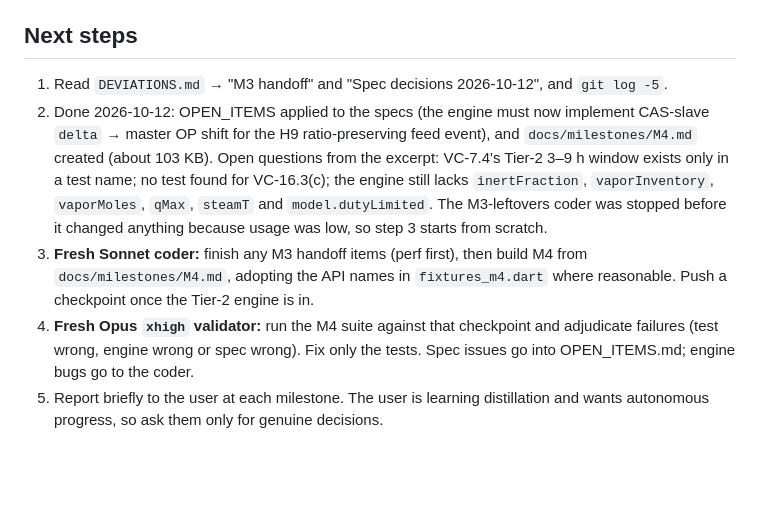
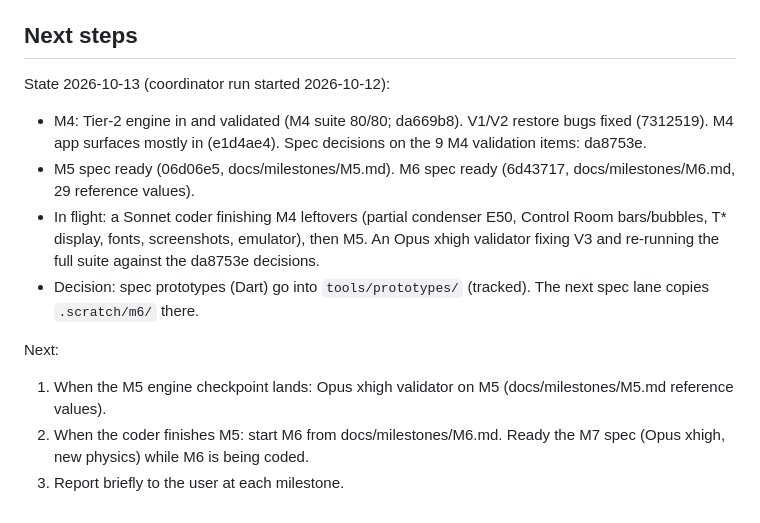
Before and after one commit to HearthOfEmbers/LowSYS, a Markdown page: docs/STATUS.md, the part around the change. GitHub-like rendering; blank space fills up the shorter version.

Commit message:
STATUS: M4/M5/M6 progress
Co-Authored-By: Claude Opus 5.5 <noreply@anthropic.com>

```diff
--- a/docs/STATUS.md
+++ b/docs/STATUS.md
@@ -54,8 +54,13 @@ Last updated 2026-10-12 by the outgoing coordinator.
   3. Disable the `lowsys-coordinator` scheduled task.
 
 ## Next steps
-1. Read `DEVIATIONS.md` → "M3 handoff" and "Spec decisions 2026-10-12", and `git log -5`.
-2. Done 2026-10-12: OPEN_ITEMS applied to the specs (the engine must now implement CAS-slave `delta` → master OP shift for the H9 ratio-preserving feed event), and `docs/milestones/M4.md` created (about 103 KB). Open questions from the excerpt: VC-7.4's Tier-2 3–9 h window exists only in a test name; no test found for VC-16.3(c); the engine still lacks `inertFraction`, `vaporInventory`, `vaporMoles`, `qMax`, `steamT` and `model.dutyLimited`. The M3-leftovers coder was stopped before it changed anything because usage was low, so step 3 starts from scratch.
-3. **Fresh Sonnet coder:** finish any M3 handoff items (perf first), then build M4 from `docs/milestones/M4.md`, adopting the API names in `fixtures_m4.dart` where reasonable. Push a checkpoint once the Tier-2 engine is in.
-4. **Fresh Opus `xhigh` validator:** run the M4 suite against that checkpoint and adjudicate failures (test wrong, engine wrong or spec wrong). Fix only the tests. Spec issues go into OPEN_ITEMS.md; engine bugs go to the coder.
-5. Report briefly to the user at each milestone. The user is learning distillation and wants autonomous progress, so ask them only for genuine decisions.
+State 2026-10-13 (coordinator run started 2026-10-12):
+- M4: Tier-2 engine in and validated (M4 suite 80/80; da669b8). V1/V2 restore bugs fixed (7312519). M4 app surfaces mostly in (e1d4ae4). Spec decisions on the 9 M4 validation items: da8753e.
+- M5 spec ready (06d06e5, docs/milestones/M5.md). M6 spec ready (6d43717, docs/milestones/M6.md, 29 reference values).
+- In flight: a Sonnet coder finishing M4 leftovers (partial condenser E50, Control Room bars/bubbles, T* display, fonts, screenshots, emulator), then M5. An Opus xhigh validator fixing V3 and re-running the full suite against the da8753e decisions.
+- Decision: spec prototypes (Dart) go into `tools/prototypes/` (tracked). The next spec lane copies `.scratch/m6/` there.
+
+Next:
+1. When the M5 engine checkpoint lands: Opus xhigh validator on M5 (docs/milestones/M5.md reference values).
+2. When the coder finishes M5: start M6 from docs/milestones/M6.md. Ready the M7 spec (Opus xhigh, new physics) while M6 is being coded.
+3. Report briefly to the user at each milestone.
```
